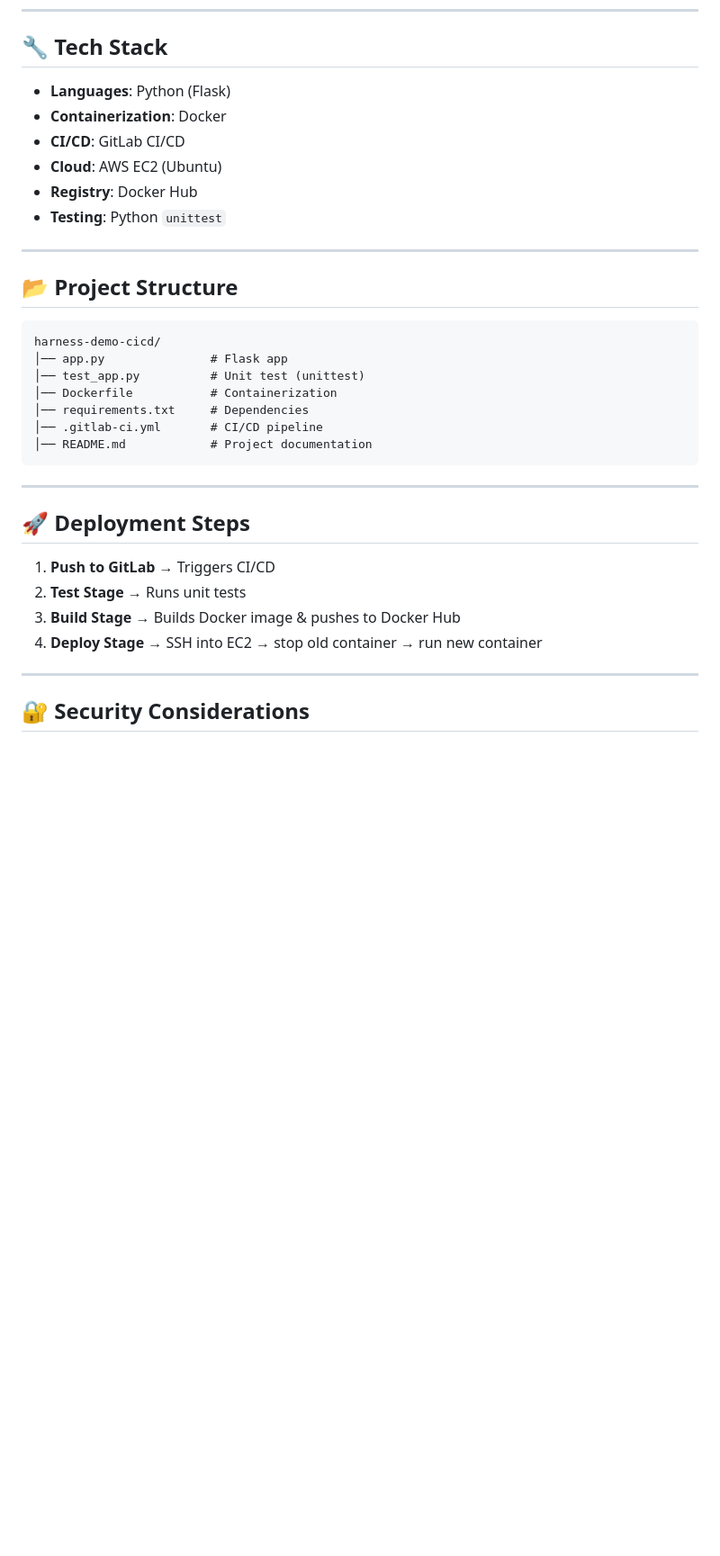
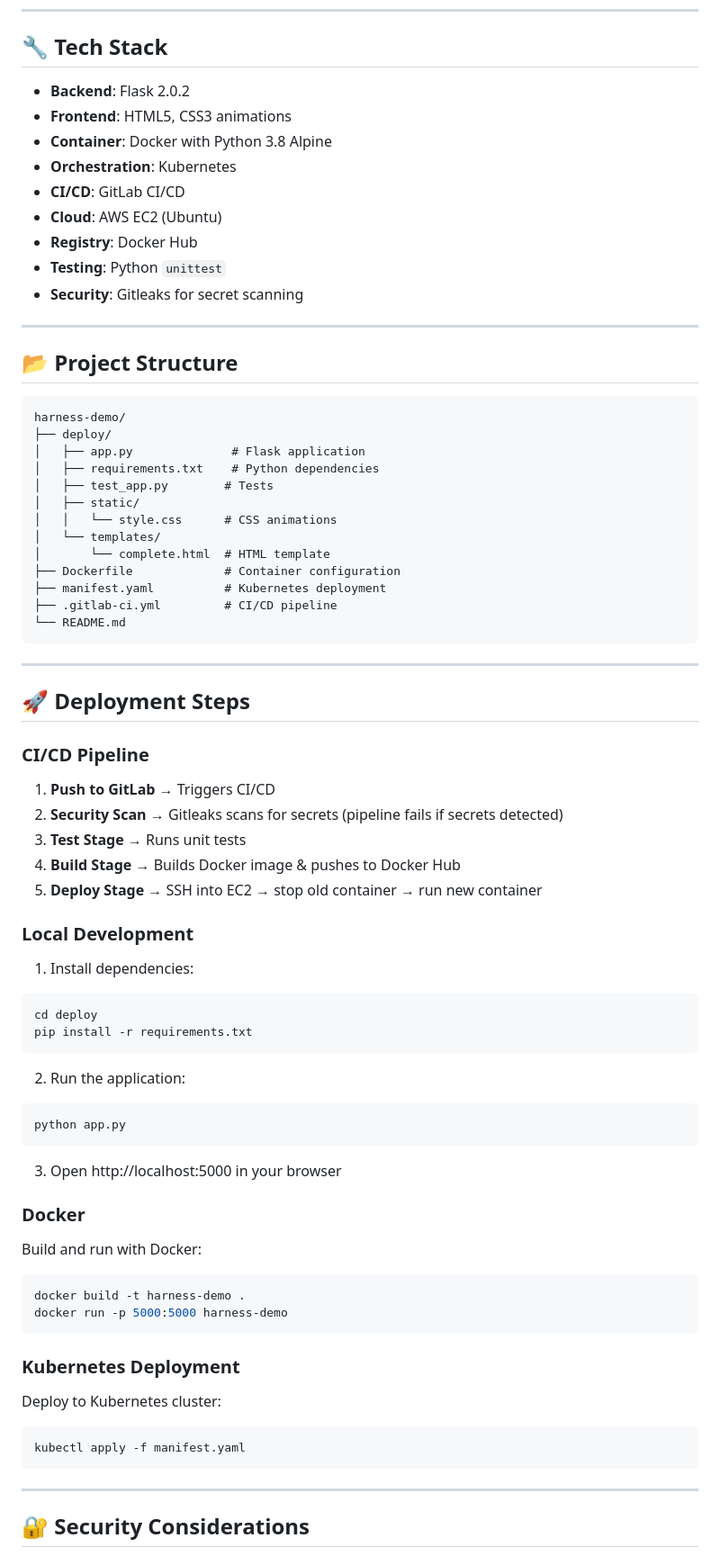
Before and after one commit to omermd529/OmerOps, a Markdown page: devsecops-projects/Harness-Demo/Pipeline_Readme.md, the part around one of its changes. Shown at 90% size. Rendered like a GitHub page; blank space fills up the shorter version.

Commit message:
Adding readme for harness demo

````diff
--- a/devsecops-projects/Pipeline_Readme.md
+++ b/devsecops-projects/Harness-Demo/Pipeline_Readme.md
@@ -30,33 +42,72 @@ flowchart TD
 ---
 
 ## 🔧 Tech Stack
-- **Languages**: Python (Flask)
-- **Containerization**: Docker
+- **Backend**: Flask 2.0.2
+- **Frontend**: HTML5, CSS3 animations
+- **Container**: Docker with Python 3.8 Alpine
+- **Orchestration**: Kubernetes
 - **CI/CD**: GitLab CI/CD
 - **Cloud**: AWS EC2 (Ubuntu)
 - **Registry**: Docker Hub
 - **Testing**: Python `unittest`
+- **Security**: Gitleaks for secret scanning
 
 ---
 
 ## 📂 Project Structure
 ```
-harness-demo-cicd/
-│── app.py               # Flask app
-│── test_app.py          # Unit test (unittest)
-│── Dockerfile           # Containerization
-│── requirements.txt     # Dependencies
-│── .gitlab-ci.yml       # CI/CD pipeline
-│── README.md            # Project documentation
+harness-demo/
+├── deploy/
+│   ├── app.py              # Flask application
+│   ├── requirements.txt    # Python dependencies
+│   ├── test_app.py        # Tests
+│   ├── static/
+│   │   └── style.css      # CSS animations
+│   └── templates/
+│       └── complete.html  # HTML template
+├── Dockerfile             # Container configuration
+├── manifest.yaml          # Kubernetes deployment
+├── .gitlab-ci.yml         # CI/CD pipeline
+└── README.md
 ```
 
 ---
 
 ## 🚀 Deployment Steps
+
+### CI/CD Pipeline
 1. **Push to GitLab** → Triggers CI/CD
-2. **Test Stage** → Runs unit tests
-3. **Build Stage** → Builds Docker image & pushes to Docker Hub
-4. **Deploy Stage** → SSH into EC2 → stop old container → run new container
+2. **Security Scan** → Gitleaks scans for secrets (pipeline fails if secrets detected)
+3. **Test Stage** → Runs unit tests
+4. **Build Stage** → Builds Docker image & pushes to Docker Hub
+5. **Deploy Stage** → SSH into EC2 → stop old container → run new container
+
+### Local Development
+1. Install dependencies:
+```bash
+cd deploy
+pip install -r requirements.txt
+```
+
+2. Run the application:
+```bash
+python app.py
+```
+
+3. Open http://localhost:5000 in your browser
+
+### Docker
+Build and run with Docker:
+```bash
+docker build -t harness-demo .
+docker run -p 5000:5000 harness-demo
+```
+
+### Kubernetes Deployment
+Deploy to Kubernetes cluster:
+```bash
+kubectl apply -f manifest.yaml
+```
 
 ---
 
````
Also changed, not shown: other parts of devsecops-projects/Harness-Demo/Pipeline_Readme.md (+24 -5 lines).
